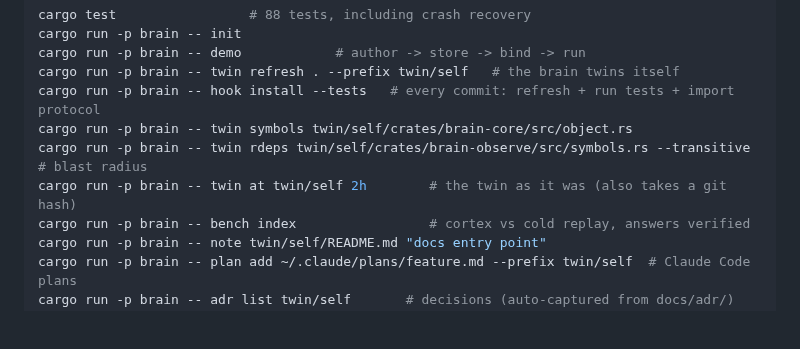
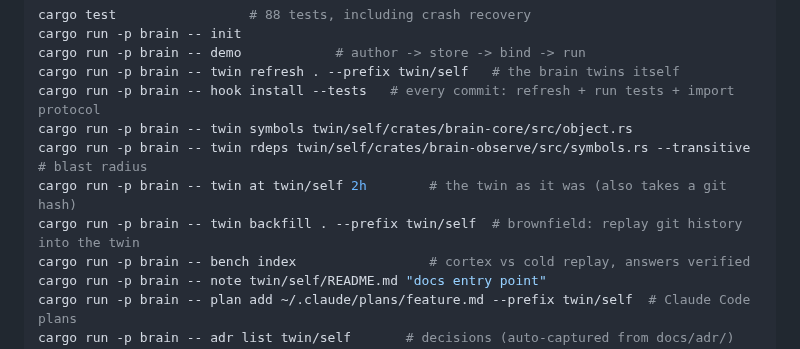
Before and after one commit to drietsch/brain, a Markdown page: README.md, the part around the change. Rendered like a GitHub page; blank space fills up the shorter version.

```diff
--- a/README.md
+++ b/README.md
@@ -47,6 +47,7 @@ cargo run -p brain -- hook install --tests   # every commit: refresh + run tests
 cargo run -p brain -- twin symbols twin/self/crates/brain-core/src/object.rs
 cargo run -p brain -- twin rdeps twin/self/crates/brain-observe/src/symbols.rs --transitive  # blast radius
 cargo run -p brain -- twin at twin/self 2h        # the twin as it was (also takes a git hash)
+cargo run -p brain -- twin backfill . --prefix twin/self  # brownfield: replay git history into the twin
 cargo run -p brain -- bench index                 # cortex vs cold replay, answers verified
 cargo run -p brain -- note twin/self/README.md "docs entry point"
 cargo run -p brain -- plan add ~/.claude/plans/feature.md --prefix twin/self  # Claude Code plans
```
Also changed, not shown: docs/adr/adr-012-backfill-history-with-historical-timestamps.md (added, +38 -0 lines), docs/generated/tour.md (+100 -80 lines), docs/twin.md (+29 -0 lines), docs/generated/img/attention.png, docs/generated/img/decisions.png, docs/generated/img/insights.png, docs/generated/img/matrix.png, docs/generated/img/protocols.png, docs/generated/img/tests.png, 6 other files.
